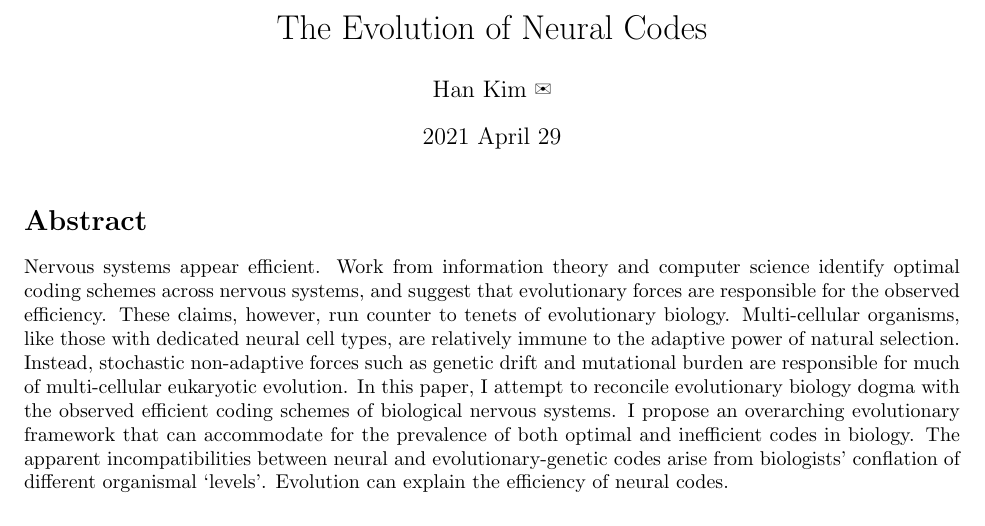
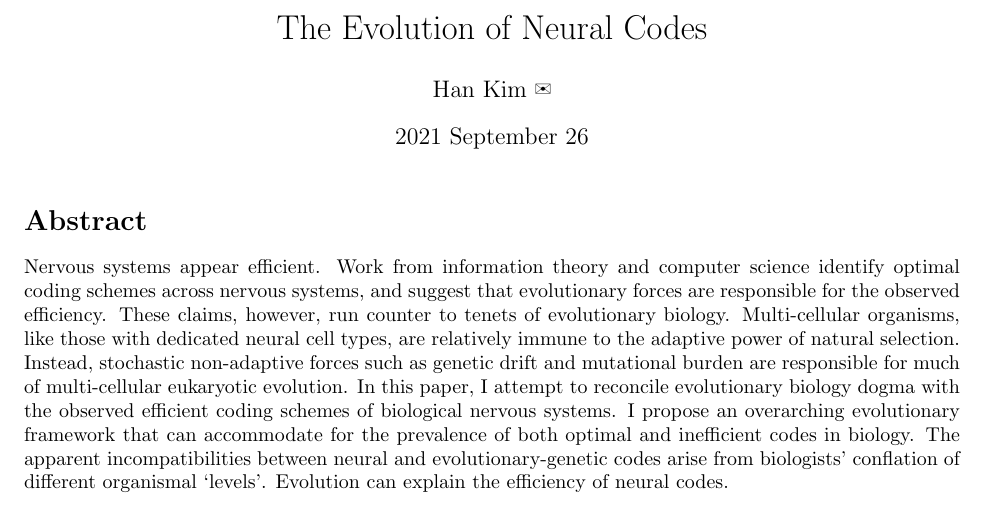
Before and after one commit to hanhanhan-kim/neuroevo_paper, a LaTeX document (main.tex): part of page 1 of 12, cut so that both start at the same text. Compiled offline with pdfLaTeX.

Commit message:
fix date

```diff
--- a/main.tex
+++ b/main.tex
@@ -11,7 +11,7 @@
 
 \title{The Evolution of Neural Codes}
 \author{Han Kim \ding{41}}
-\date{2021 April 29}
+\date{2021 September 26}
 
 \maketitle
 
```
